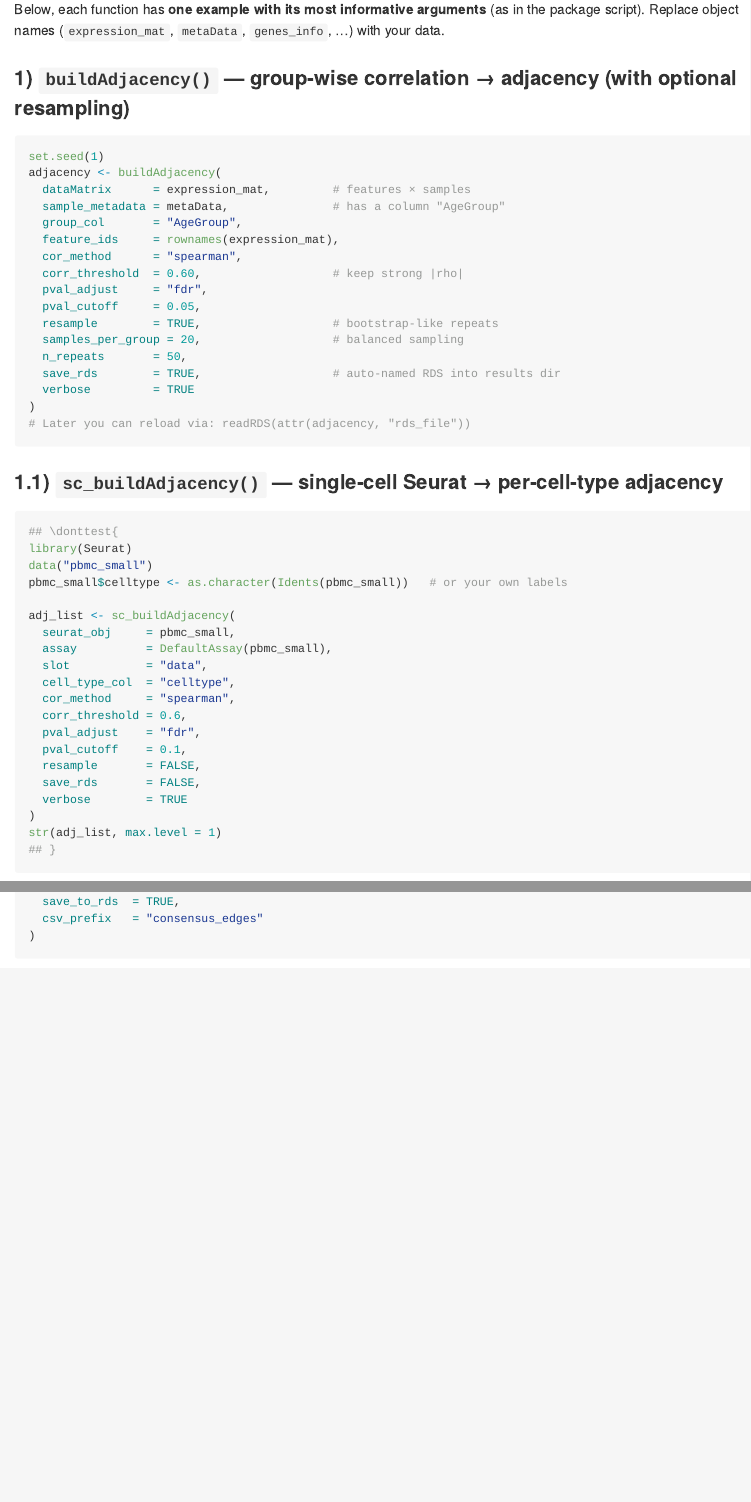
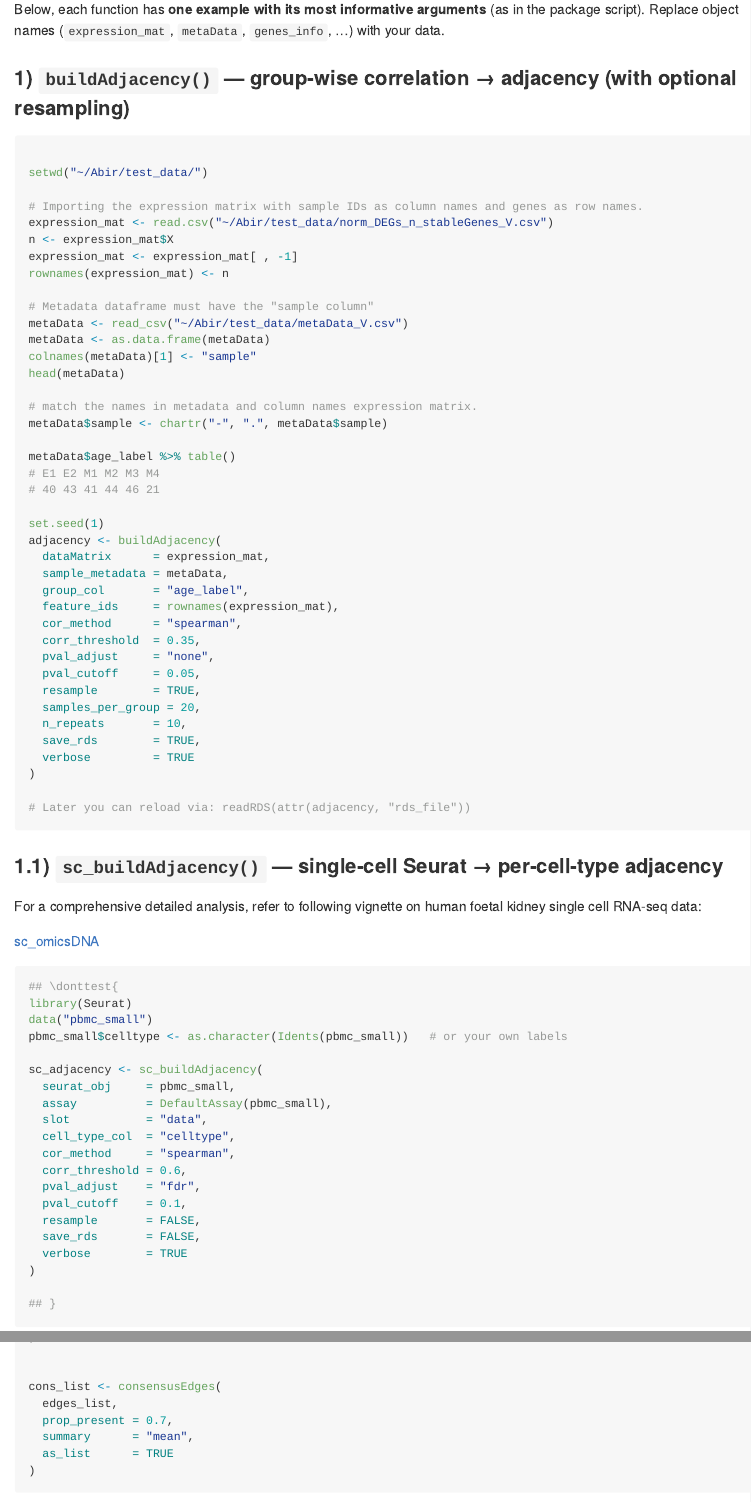
Before and after one commit to VafaeeLab/omicsDNA, an R Markdown document (README.Rmd): the page in a window 1100 px wide, from 1730 px down, and a second part further down, joined at a grey line. Rendered offline with R 4.5, knitr and Pandoc, with nearby package versions.

Commit message:
docs: update README.Rmd with latest example and details

````diff
--- a/README.Rmd
+++ b/README.Rmd
@@ -41,33 +41,61 @@ Below, each function has **one example with its most informative arguments** (as
 
 ### 1) `buildAdjacency()` — group‑wise correlation → adjacency (with optional resampling)
 ```r
+
+setwd("~/Abir/test_data/")
+
+# Importing the expression matrix with sample IDs as column names and genes as row names.
+expression_mat <- read.csv("~/Abir/test_data/norm_DEGs_n_stableGenes_V.csv")
+n <- expression_mat$X
+expression_mat <- expression_mat[ , -1]
+rownames(expression_mat) <- n
+
+# Metadata dataframe must have the "sample column"
+metaData <- read_csv("~/Abir/test_data/metaData_V.csv")
+metaData <- as.data.frame(metaData)
+colnames(metaData)[1] <- "sample"
+head(metaData)
+
+# match the names in metadata and column names expression matrix.
+metaData$sample <- chartr("-", ".", metaData$sample)
+
+metaData$age_label %>% table()
+# E1 E2 M1 M2 M3 M4
+# 40 43 41 44 46 21
+
 set.seed(1)
 adjacency <- buildAdjacency(
-  dataMatrix      = expression_mat,         # features × samples
-  sample_metadata = metaData,               # has a column "AgeGroup"
-  group_col       = "AgeGroup",
+  dataMatrix      = expression_mat,
+  sample_metadata = metaData,
+  group_col       = "age_label",
   feature_ids     = rownames(expression_mat),
   cor_method      = "spearman",
-  corr_threshold  = 0.60,                   # keep strong |rho|
-  pval_adjust     = "fdr",
+  corr_threshold  = 0.35,
+  pval_adjust     = "none",
   pval_cutoff     = 0.05,
-  resample        = TRUE,                   # bootstrap‑like repeats
-  samples_per_group = 20,                   # balanced sampling
-  n_repeats       = 50,
-  save_rds        = TRUE,                   # auto‑named RDS into results dir
+  resample        = TRUE,
+  samples_per_group = 20,
+  n_repeats       = 10,
+  save_rds        = TRUE,
   verbose         = TRUE
 )
+
 # Later you can reload via: readRDS(attr(adjacency, "rds_file"))
 ```
 
 ### 1.1) `sc_buildAdjacency()` — **single‑cell** Seurat → per‑cell‑type adjacency
+
+For a comprehensive detailed analysis, refer to following vignette on human foetal kidney single cell RNA-seq data:
+
+[sc_omicsDNA](https://rstudio.anc-lab.cloud.edu.au/~mpir0002/22_09_2025_sc_omicsDNA_v3.html)
+
 ```r
 ## \donttest{
 library(Seurat)
 data("pbmc_small")
 pbmc_small$celltype <- as.character(Idents(pbmc_small))   # or your own labels
 
-adj_list <- sc_buildAdjacency(
+sc_adjacency <- sc_buildAdjacency(
   seurat_obj     = pbmc_small,
   assay          = DefaultAssay(pbmc_small),
   slot           = "data",
@@ -80,9 +108,12 @@ adj_list <- sc_buildAdjacency(
   save_rds       = FALSE,
   verbose        = TRUE
 )
-str(adj_list, max.level = 1)
+
 ## }
 ```
+
+
+
 
 ### 2) `edgesFromAdjacency()` — matrices (or lists of matrices) → edge tables
 ```r
@@ -120,7 +158,19 @@ cons_list <- consensusEdges(
   save_to_rds  = TRUE,
   csv_prefix   = "consensus_edges"
 )
+
+
+cons_list <- consensusEdges(
+  edges_list,
+  prop_present = 0.7,
+  summary      = "mean",
+  as_list      = TRUE
+)
+
+
 ```
+
+
 
 ### 4) `build_multiNet()` — assemble multilayer from per‑layer **edge lists**
 ```r
````
Also changed, not shown: README.Rmd (20 more changed lines).
